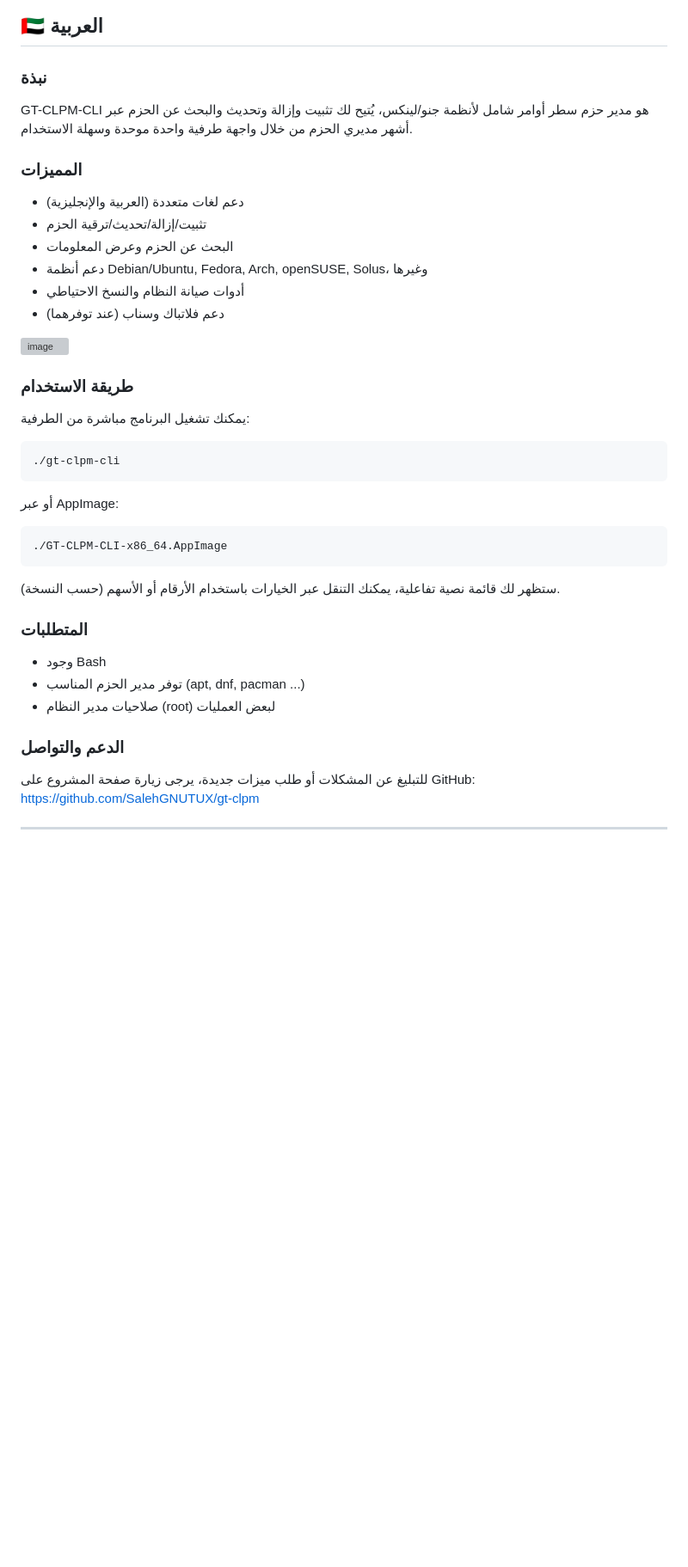
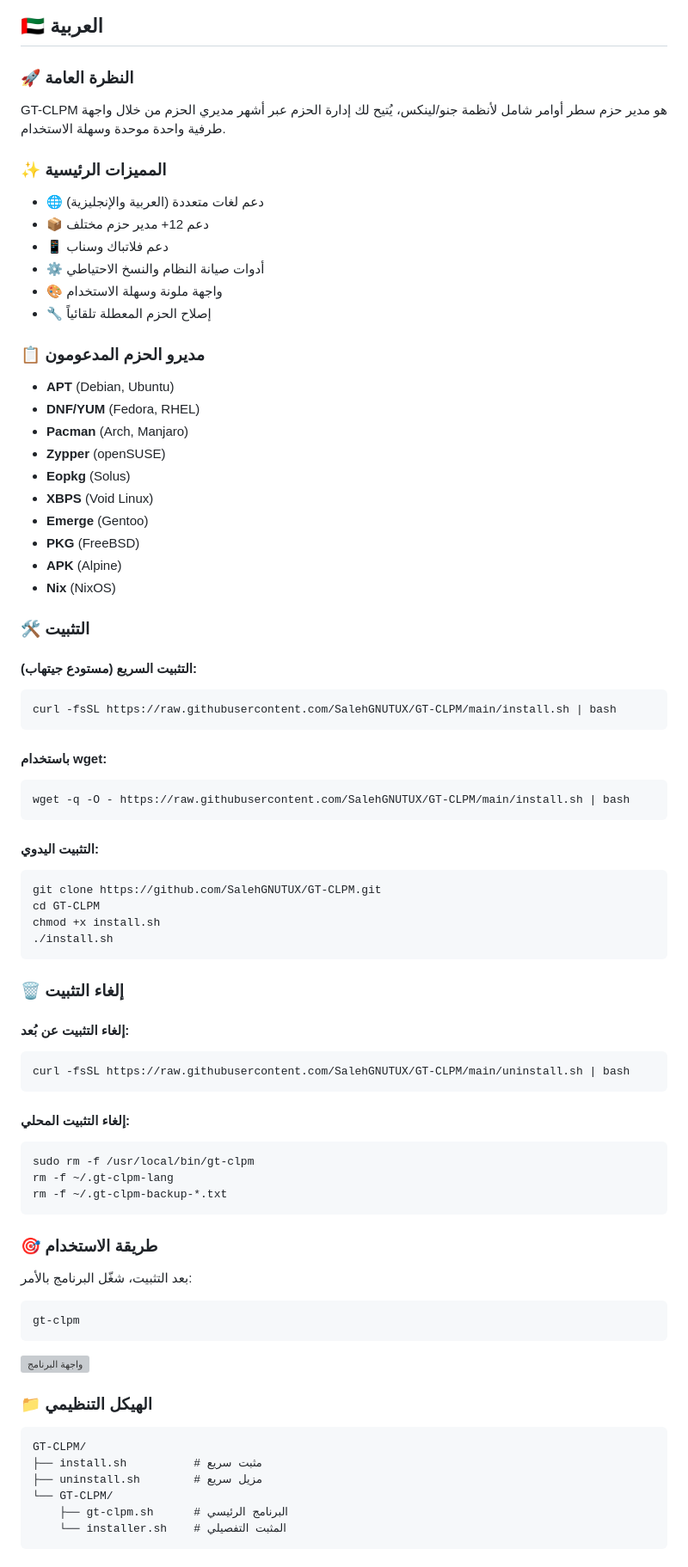
Before and after one commit to SalehGNUTUX/GT-CLPM, a Markdown page: README.md, the part around one of its changes. Shown at 86% size. GitHub-like rendering; blank space fills up the shorter version; grey boxes are pictures that could not be loaded.

````diff
--- a/README.md
+++ b/README.md
@@ -13,36 +16,78 @@
 
 ## 🇦🇪 العربية
 
-### نبذة
-GT-CLPM-CLI هو مدير حزم سطر أوامر شامل لأنظمة جنو/لينكس، يُتيح لك تثبيت وإزالة وتحديث والبحث عن الحزم عبر أشهر مديري الحزم من خلال واجهة طرفية واحدة موحدة وسهلة الاستخدام.
+### 🚀 النظرة العامة
+GT-CLPM هو مدير حزم سطر أوامر شامل لأنظمة جنو/لينكس، يُتيح لك إدارة الحزم عبر أشهر مديري الحزم من خلال واجهة طرفية واحدة موحدة وسهلة الاستخدام.
 
-### المميزات
-- دعم لغات متعددة (العربية والإنجليزية)
-- تثبيت/إزالة/تحديث/ترقية الحزم
-- البحث عن الحزم وعرض المعلومات
-- دعم أنظمة Debian/Ubuntu, Fedora, Arch, openSUSE, Solus، وغيرها
-- أدوات صيانة النظام والنسخ الاحتياطي
-- دعم فلاتباك وسناب (عند توفرهما)
+### ✨ المميزات الرئيسية
+- 🌐 دعم لغات متعددة (العربية والإنجليزية)
+- 📦 دعم 12+ مدير حزم مختلف
+- 📱 دعم فلاتباك وسناب
+- ⚙️ أدوات صيانة النظام والنسخ الاحتياطي
+- 🎨 واجهة ملونة وسهلة الاستخدام
+- 🔧 إصلاح الحزم المعطلة تلقائياً
 
-<img width="1440" height="900" alt="image" src="https://github.com/user-attachments/assets/5d375033-1172-4b26-96a4-6b538b7a279b" />
+### 📋 مديرو الحزم المدعومون
+- **APT** (Debian, Ubuntu)
+- **DNF/YUM** (Fedora, RHEL)
+- **Pacman** (Arch, Manjaro)
+- **Zypper** (openSUSE)
+- **Eopkg** (Solus)
+- **XBPS** (Void Linux)
+- **Emerge** (Gentoo)
+- **PKG** (FreeBSD)
+- **APK** (Alpine)
+- **Nix** (NixOS)
 
+### 🛠️ التثبيت
 
-### طريقة الاستخدام
-يمكنك تشغيل البرنامج مباشرة من الطرفية:
+#### التثبيت السريع (مستودع جيتهاب):
 ```bash
-./gt-clpm-cli
+curl -fsSL https://raw.githubusercontent.com/SalehGNUTUX/GT-CLPM/main/install.sh | bash
 ```
-أو عبر AppImage:
+
+#### باستخدام wget:
 ```bash
-./GT-CLPM-CLI-x86_64.AppImage
+wget -q -O - https://raw.githubusercontent.com/SalehGNUTUX/GT-CLPM/main/install.sh | bash
 ```
-ستظهر لك قائمة نصية تفاعلية، يمكنك التنقل عبر الخيارات باستخدام الأرقام أو الأسهم (حسب النسخة).
 
-### المتطلبات
-- وجود Bash
-- توفر مدير الحزم المناسب (apt, dnf, pacman ...)
-- صلاحيات مدير النظام (root) لبعض العمليات
+#### التثبيت اليدوي:
+```bash
+git clone https://github.com/SalehGNUTUX/GT-CLPM.git
+cd GT-CLPM
+chmod +x install.sh
+./install.sh
+```
 
-### الدعم والتواصل
-للتبليغ عن المشكلات أو طلب ميزات جديدة، يرجى زيارة صفحة المشروع على GitHub:
-[https://github.com/SalehGNUTUX/gt-clpm](https://github.com/SalehGNUTUX/gt-clpm)
+### 🗑️ إلغاء التثبيت
+
+#### إلغاء التثبيت عن بُعد:
+```bash
+curl -fsSL https://raw.githubusercontent.com/SalehGNUTUX/GT-CLPM/main/uninstall.sh | bash
+```
+
+#### إلغاء التثبيت المحلي:
+```bash
+sudo rm -f /usr/local/bin/gt-clpm
+rm -f ~/.gt-clpm-lang
+rm -f ~/.gt-clpm-backup-*.txt
+```
+
+### 🎯 طريقة الاستخدام
+بعد التثبيت، شغّل البرنامج بالأمر:
+```bash
+gt-clpm
+```
+
+<img width="1440" height="900" alt="واجهة البرنامج" src="https://github.com/user-attachments/assets/91287643-8f19-4af6-a78e-23cfea894b68" />
+
+### 📁 الهيكل التنظيمي
+```
+GT-CLPM/
+├── install.sh          # مثبت سريع
+├── uninstall.sh        # مزيل سريع
+└── GT-CLPM/
+    ├── gt-clpm.sh      # البرنامج الرئيسي
+    └── installer.sh    # المثبت التفصيلي
+```
+
````
Also changed, not shown: other parts of README.md (+95 -30 lines).
